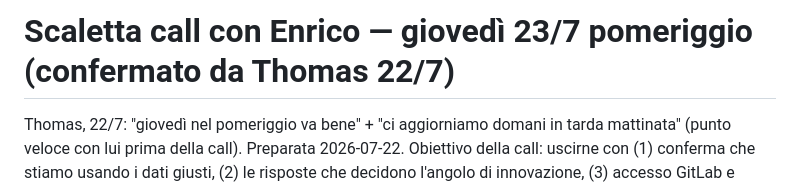
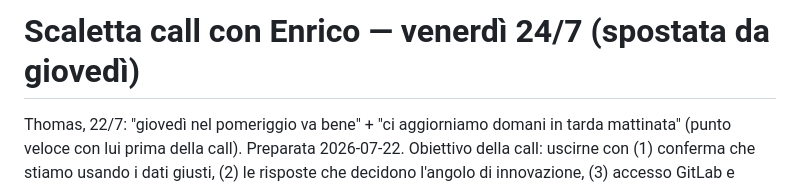
Before and after one commit to alepot55/perivallon-thesis, a Markdown page: docs/04_planning/call_enrico_brief.md, the part around the change. Rendered like a GitHub page.

```diff
--- a/docs/04_planning/call_enrico_brief.md
+++ b/docs/04_planning/call_enrico_brief.md
@@ -1,4 +1,4 @@
-# Scaletta call con Enrico — giovedì 23/7 pomeriggio (confermato da Thomas 22/7)
+# Scaletta call con Enrico — venerdì 24/7 (spostata da giovedì)
 
 Thomas, 22/7: "giovedì nel pomeriggio va bene" + "ci aggiorniamo domani in tarda mattinata" (punto veloce con lui prima della call). Preparata 2026-07-22. Obiettivo della call: uscirne con (1) conferma che stiamo usando i dati giusti, (2) le risposte che decidono l'angolo di innovazione, (3) accesso GitLab e regole del gruppo. Durata stimata 30-45 min.
 
```
Also changed, not shown: docs/04_planning/2026-07-23_dossier_call.md (+1 -1 lines).
